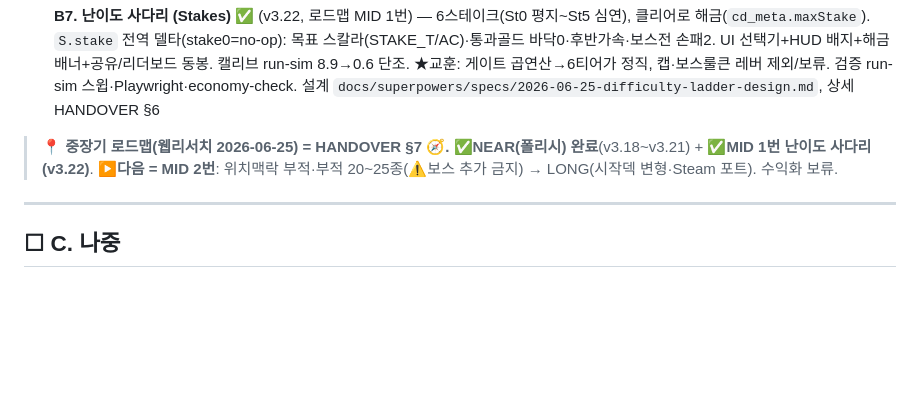
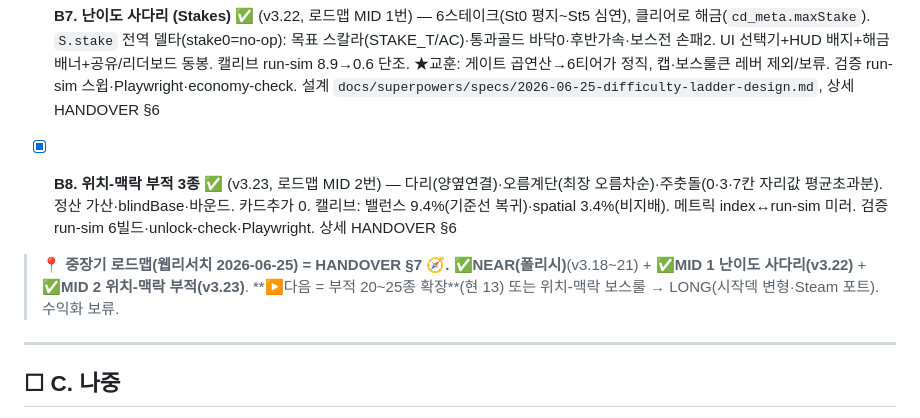
Before and after one commit to kkp8121-rgb/chain-deal, a Markdown page: docs/PLAN.md, the part around one of its changes. Rendered like a GitHub page; blank space fills up the shorter version.

```diff
--- a/docs/PLAN.md
+++ b/docs/PLAN.md
@@ -51,7 +51,9 @@
 
 - [x] **B7. 난이도 사다리 (Stakes)** ✅ (v3.22, 로드맵 MID 1번) — 6스테이크(St0 평지~St5 심연), 클리어로 해금(`cd_meta.maxStake`). `S.stake` 전역 델타(stake0=no-op): 목표 스칼라(STAKE_T/AC)·통과골드 바닥0·후반가속·보스전 손패2. UI 선택기+HUD 배지+해금 배너+공유/리더보드 동봉. 캘리브 run-sim 8.9→0.6 단조. ★교훈: 게이트 곱연산→6티어가 정직, 캡·보스룰큰 레버 제외/보류. 검증 run-sim 스윕·Playwright·economy-check. 설계 `docs/superpowers/specs/2026-06-25-difficulty-ladder-design.md`, 상세 HANDOVER §6
 
-> **📍 중장기 로드맵(웹리서치 2026-06-25) = HANDOVER §7 🧭.** ✅**NEAR(폴리시) 완료**(v3.18~v3.21) + ✅**MID 1번 난이도 사다리(v3.22)**. **▶다음 = MID 2번**: 위치맥락 부적·부적 20~25종(⚠️보스 추가 금지) → LONG(시작덱 변형·Steam 포트). 수익화 보류.
+- [x] **B8. 위치-맥락 부적 3종** ✅ (v3.23, 로드맵 MID 2번) — 다리(양옆연결)·오름계단(최장 오름차순)·주춧돌(0·3·7칸 자리값 평균초과분). 정산 가산·blindBase·바운드. 카드추가 0. 캘리브: 밸런스 9.4%(기준선 복귀)·spatial 3.4%(비지배). 메트릭 index↔run-sim 미러. 검증 run-sim 6빌드·unlock-check·Playwright. 상세 HANDOVER §6
+
+> **📍 중장기 로드맵(웹리서치 2026-06-25) = HANDOVER §7 🧭.** ✅**NEAR(폴리시)**(v3.18~21) + ✅**MID 1 난이도 사다리(v3.22)** + ✅**MID 2 위치-맥락 부적(v3.23)**. **▶다음 = 부적 20~25종 확장**(현 13) 또는 위치-맥락 보스룰 → LONG(시작덱 변형·Steam 포트). 수익화 보류.
 
 ---
 
```
Also changed, not shown: other parts of docs/PLAN.md (+1 -1 lines), CLAUDE.md (+1 -1 lines), HANDOVER.md (+4 -3 lines).
